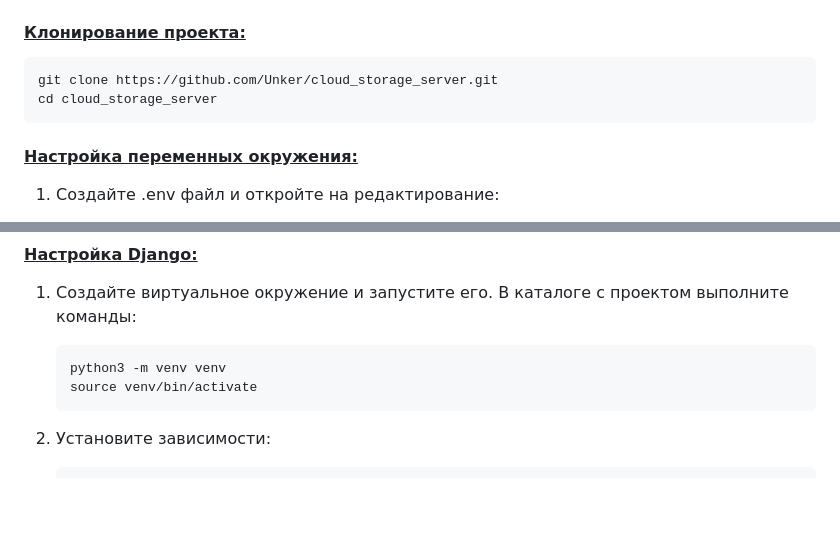
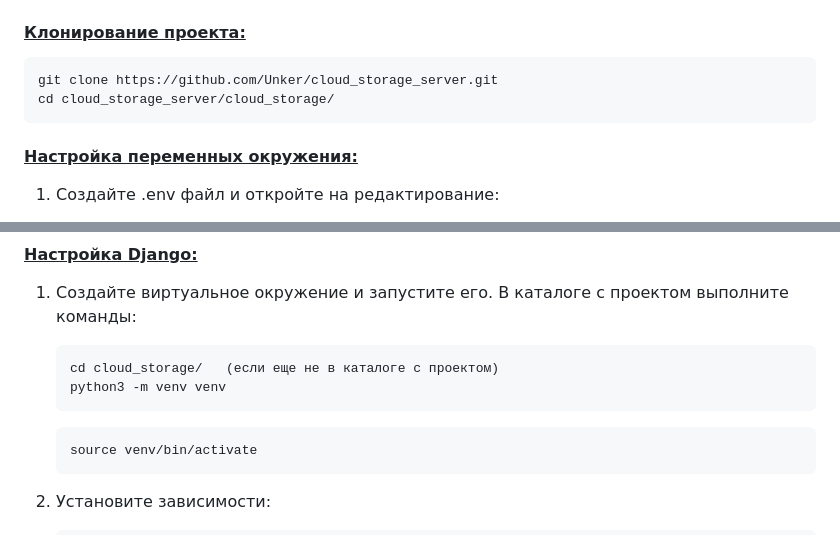
Before and after one commit to Unker/cloud_storage_server, a Markdown page: README.md, 2 parts joined by grey strips. GitHub-like rendering; blank space fills up the shorter version.

Commit message:
fix cd dir

````diff
--- a/README.md
+++ b/README.md
@@ -54,7 +54,7 @@
 #### <ins>Клонирование проекта:</ins> <a name="клонирование-проекта"></a>
    ```bash
    git clone https://github.com/Unker/cloud_storage_server.git
-   cd cloud_storage_server
+   cd cloud_storage_server/cloud_storage/
    ```
 
 #### <ins>Настройка переменных окружения:</ins> <a name="настройка-переменных-окружения"></a>
@@ -96,7 +96,10 @@
 #### <ins>Настройка Django:</ins>
 1. Создайте виртуальное окружение и запустите его. В каталоге с проектом выполните команды:
     ```bash
+    cd cloud_storage/   (если еще не в каталоге с проектом)
     python3 -m venv venv
+    ```
+    ```bash
     source venv/bin/activate
     ```
 
````
